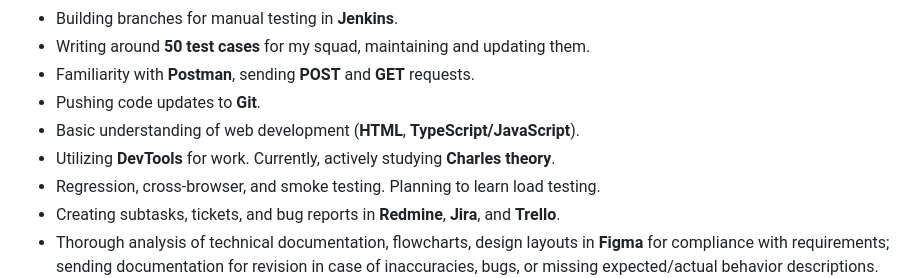
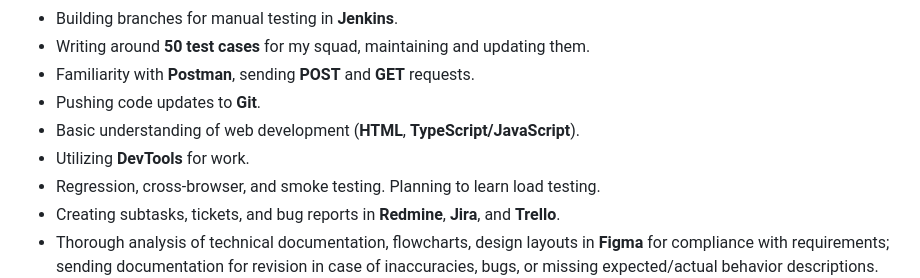
Before and after one commit to Sagowara/Sagowara, a Markdown page: README.md, the part around the change. Rendered like a GitHub page.

```diff
--- a/README.md
+++ b/README.md
@@ -22,7 +22,7 @@ RU: [Resume](https://drive.google.com/file/d/1SUlXjt-1NHp3AJHCodNXDICFAK9MnJFa/v
 - Familiarity with **Postman**, sending **POST** and **GET** requests.
 - Pushing code updates to **Git**.
 - Basic understanding of web development (**HTML**, **TypeScript/JavaScript**).
-- Utilizing **DevTools** for work. Currently, actively studying **Charles theory**.
+- Utilizing **DevTools** for work.
 - Regression, cross-browser, and smoke testing. Planning to learn load testing.
 - Creating subtasks, tickets, and bug reports in **Redmine**, **Jira**, and **Trello**.
 - Thorough analysis of technical documentation, flowcharts, design layouts in **Figma** for compliance with requirements; sending documentation for revision in case of inaccuracies, bugs, or missing expected/actual behavior descriptions.
```
